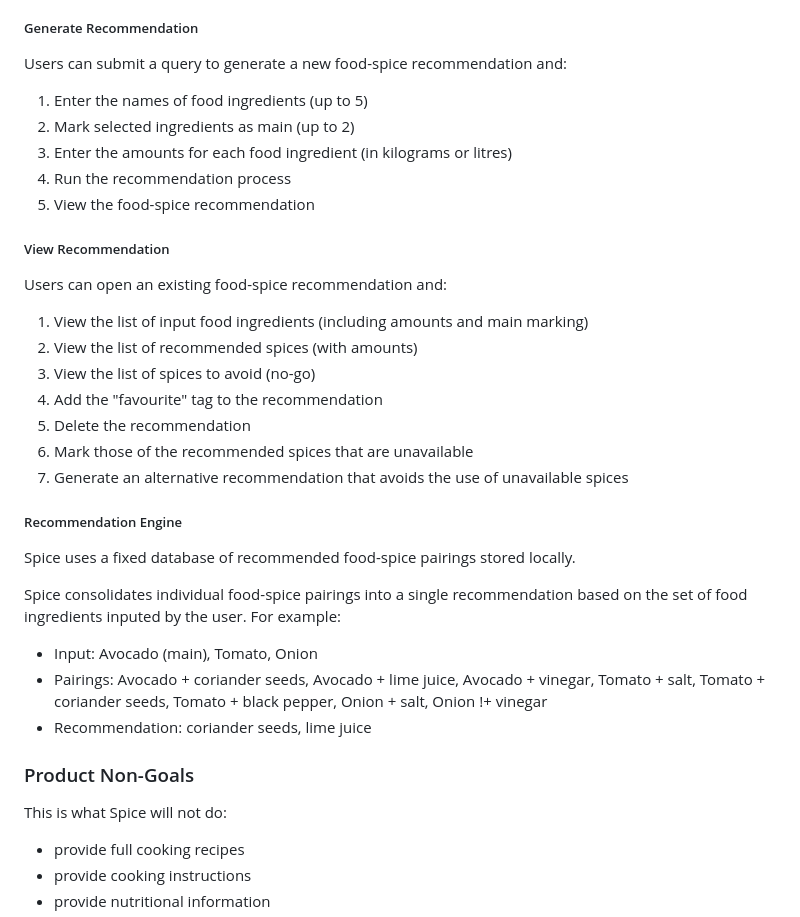
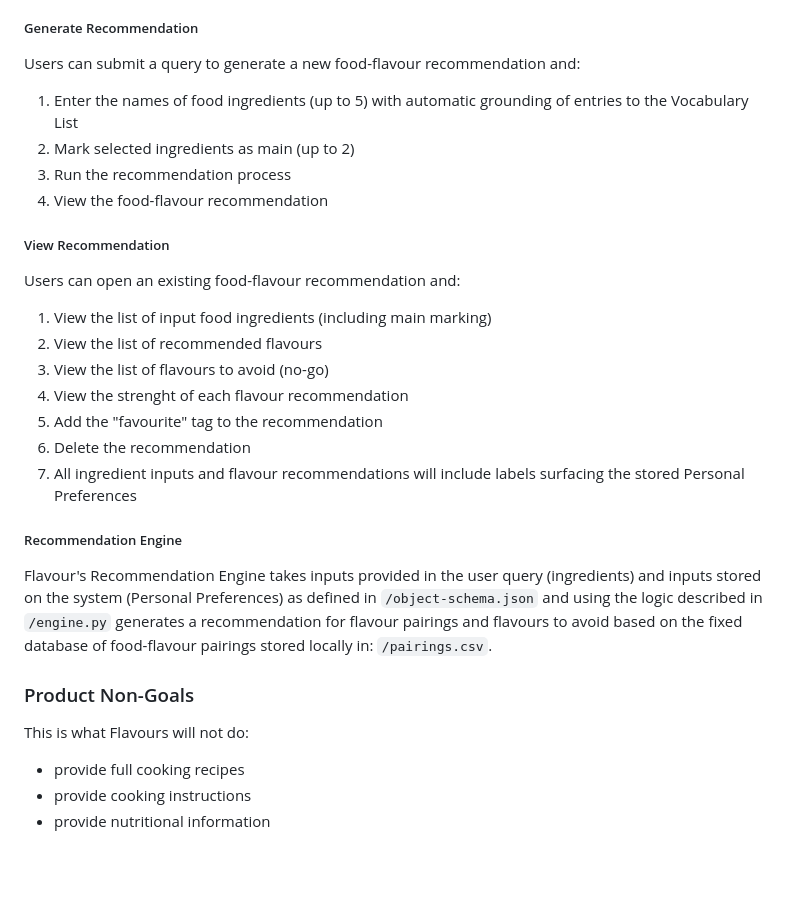
Before and after one commit to marek-kultys/spice, a Markdown page: product-definition.md, the part around one of its changes. Drawn GitHub-style; blank space fills up the shorter version.

Commit message:
Update product definition
- Rename to Flavour
- Update description based on first AI simulation
- Add reference to internal files

```diff
--- a/product-definition.md
+++ b/product-definition.md
@@ -47,33 +49,27 @@ Users can access the list of personal preferences and dietary guidelines to be u
     - for a dietary requirement, users will define if it is an "Allergy" or "Intolerance"; in both cases the ingredient will be removed from the results by the Recommendation Engine
 
 ##### Generate Recommendation
-Users can submit a query to generate a new food-spice recommendation and:
-1. Enter the names of food ingredients (up to 5)
+Users can submit a query to generate a new food-flavour recommendation and:
+1. Enter the names of food ingredients (up to 5) with automatic grounding of entries to the Vocabulary List
 2. Mark selected ingredients as main (up to 2)
-3. Enter the amounts for each food ingredient (in kilograms or litres)
-4. Run the recommendation process
-5. View the food-spice recommendation
+3. Run the recommendation process
+4. View the food-flavour recommendation
 
 ##### View Recommendation
-Users can open an existing food-spice recommendation and:
-1. View the list of input food ingredients (including amounts and main marking)
-2. View the list of recommended spices (with amounts)
-3. View the list of spices to avoid (no-go)
-4. Add the "favourite" tag to the recommendation
-5. Delete the recommendation
-6. Mark those of the recommended spices that are unavailable
-7. Generate an alternative recommendation that avoids the use of unavailable spices
+Users can open an existing food-flavour recommendation and:
+1. View the list of input food ingredients (including main marking)
+2. View the list of recommended flavours
+3. View the list of flavours to avoid (no-go)
+4. View the strenght of each flavour recommendation
+5. Add the "favourite" tag to the recommendation
+6. Delete the recommendation
+7. All ingredient inputs and flavour recommendations will include labels surfacing the stored Personal Preferences
 
 ##### Recommendation Engine
-Spice uses a fixed database of recommended food-spice pairings stored locally.
-
-Spice consolidates individual food-spice pairings into a single recommendation based on the set of food ingredients inputed by the user. For example:
-- Input: Avocado (main), Tomato, Onion
-- Pairings: Avocado + coriander seeds, Avocado + lime juice, Avocado + vinegar, Tomato + salt, Tomato + coriander seeds, Tomato + black pepper, Onion + salt, Onion !+ vinegar
-- Recommendation: coriander seeds, lime juice
+Flavour's Recommendation Engine takes inputs provided in the user query (ingredients) and inputs stored on the system (Personal Preferences) as defined in `/object-schema.json` and using the logic described in `/engine.py` generates a recommendation for flavour pairings and flavours to avoid based on the fixed database of food-flavour pairings stored locally in: `/pairings.csv`.
 
 ### Product Non-Goals
-This is what Spice will not do:
+This is what Flavours will not do:
 - provide full cooking recipes
 - provide cooking instructions
 - provide nutritional information
```
Also changed, not shown: other parts of product-definition.md (+15 -13 lines).
